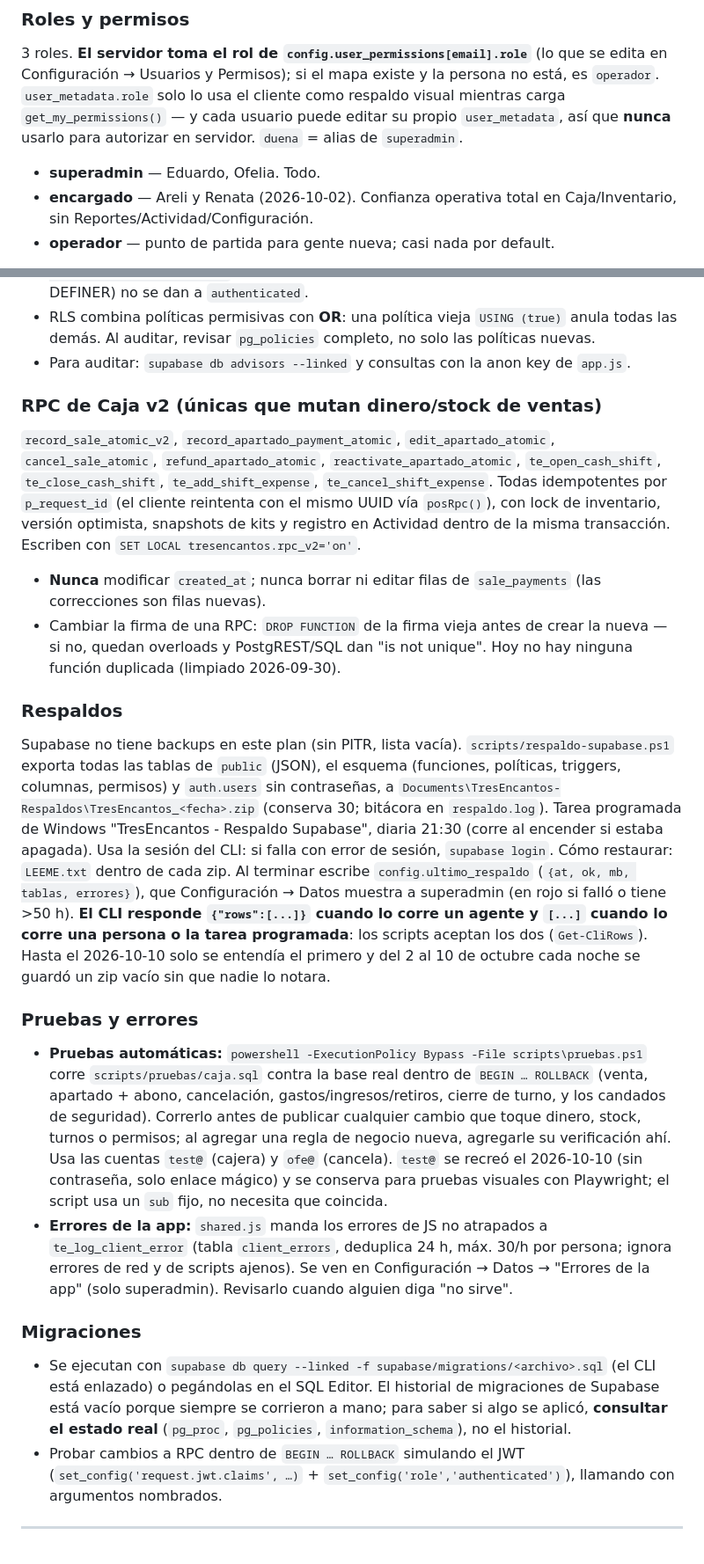
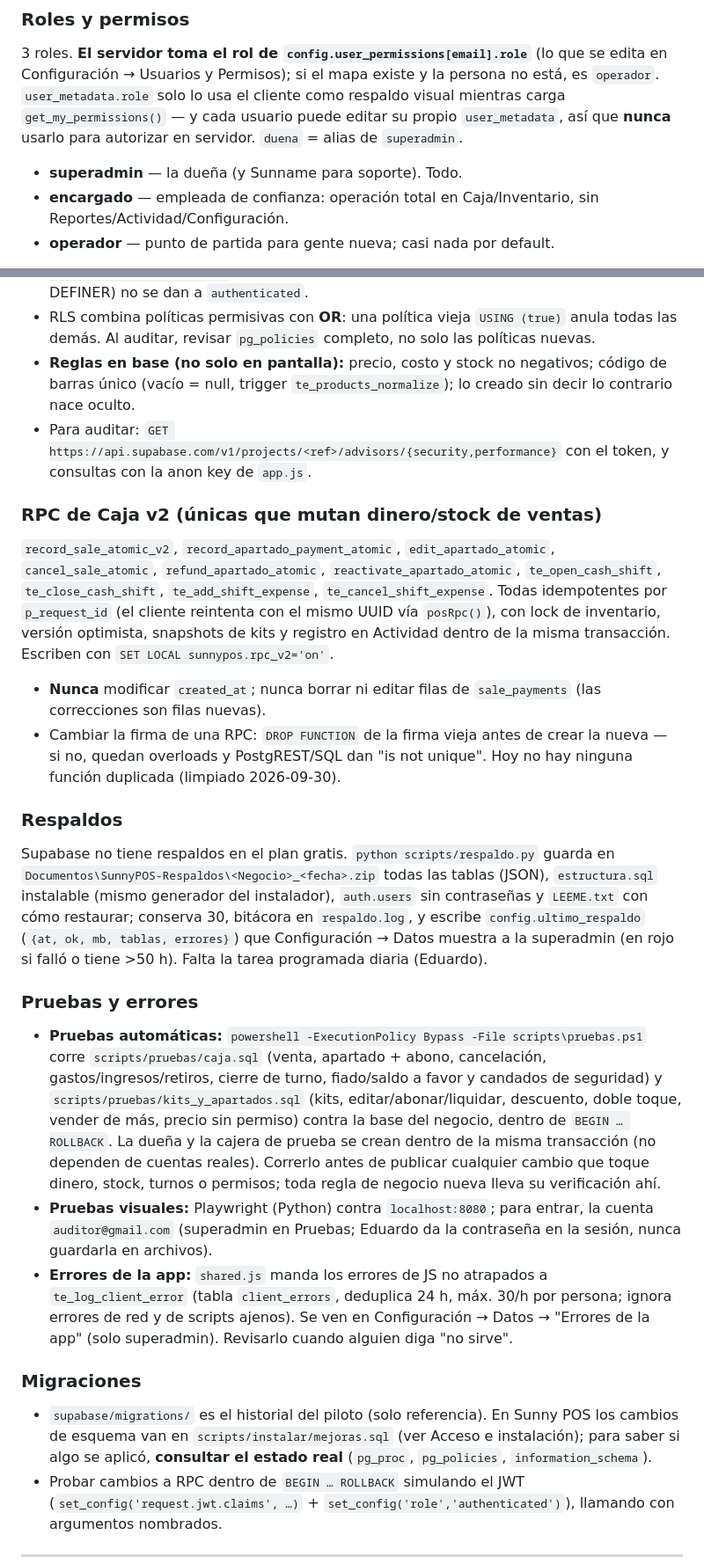
Before and after one commit to aceveduar/sunny-pos, a Markdown page: CLAUDE.md, 2 parts joined by grey strips. Shown at 88% size. Drawn GitHub-style.

```diff
--- a/CLAUDE.md
+++ b/CLAUDE.md
@@ -89,8 +98,8 @@ Otros: `supabase/migrations/` (SQL versionado) · `supabase/functions/create-use
 
 ### Roles y permisos
 3 roles. **El servidor toma el rol de `config.user_permissions[email].role`** (lo que se edita en Configuración → Usuarios y Permisos); si el mapa existe y la persona no está, es `operador`. `user_metadata.role` solo lo usa el cliente como respaldo visual mientras carga `get_my_permissions()` — y cada usuario puede editar su propio `user_metadata`, así que **nunca** usarlo para autorizar en servidor. `duena` = alias de `superadmin`.
-- **superadmin** — Eduardo, Ofelia. Todo.
-- **encargado** — Areli y Renata (2026-10-02). Confianza operativa total en Caja/Inventario, sin Reportes/Actividad/Configuración.
+- **superadmin** — la dueña (y Sunname para soporte). Todo.
+- **encargado** — empleada de confianza: operación total en Caja/Inventario, sin Reportes/Actividad/Configuración.
 - **operador** — punto de partida para gente nueva; casi nada por default.
 
 Permisos (`UP_PERMS`/`UP_ROLE_DEFAULTS`, `shared.js`): `canAddProduct canEditProduct canUseReceptionIA canReceiveStock canDeleteProduct canPublishProduct canBulkDelete canCancelSale canEditApartado canGiveCredit canOverridePrice canApplyDiscount canCloseShiftUnsupervised canViewReports canViewActivity canManageSettings canManageCatalogSettings canImportExport`.
@@ -116,22 +125,24 @@ Permisos (`UP_PERMS`/`UP_ROLE_DEFAULTS`, `shared.js`): `canAddProduct canEditPro
 - Políticas RLS escritas `TO anon`/`TO authenticated` (no `auth.role() = …` en `TO public`) y `get_user_role()` dentro de `(select …)`.
 - Toda función nueva nace sin EXECUTE para anon/PUBLIC (default privileges); dar `GRANT EXECUTE … TO authenticated` explícito. Helpers internos (llamados solo por otras SECURITY DEFINER) no se dan a `authenticated`.
 - RLS combina políticas permisivas con **OR**: una política vieja `USING (true)` anula todas las demás. Al auditar, revisar `pg_policies` completo, no solo las políticas nuevas.
-- Para auditar: `supabase db advisors --linked` y consultas con la anon key de `app.js`.
+- **Reglas en base (no solo en pantalla):** precio, costo y stock no negativos; código de barras único (vacío = null, trigger `te_products_normalize`); lo creado sin decir lo contrario nace oculto.
+- Para auditar: `GET https://api.supabase.com/v1/projects/<ref>/advisors/{security,performance}` con el token, y consultas con la anon key de `app.js`.
 
 ### RPC de Caja v2 (únicas que mutan dinero/stock de ventas)
-`record_sale_atomic_v2`, `record_apartado_payment_atomic`, `edit_apartado_atomic`, `cancel_sale_atomic`, `refund_apartado_atomic`, `reactivate_apartado_atomic`, `te_open_cash_shift`, `te_close_cash_shift`, `te_add_shift_expense`, `te_cancel_shift_expense`. Todas idempotentes por `p_request_id` (el cliente reintenta con el mismo UUID vía `posRpc()`), con lock de inventario, versión optimista, snapshots de kits y registro en Actividad dentro de la misma transacción. Escriben con `SET LOCAL tresencantos.rpc_v2='on'`.
+`record_sale_atomic_v2`, `record_apartado_payment_atomic`, `edit_apartado_atomic`, `cancel_sale_atomic`, `refund_apartado_atomic`, `reactivate_apartado_atomic`, `te_open_cash_shift`, `te_close_cash_shift`, `te_add_shift_expense`, `te_cancel_shift_expense`. Todas idempotentes por `p_request_id` (el cliente reintenta con el mismo UUID vía `posRpc()`), con lock de inventario, versión optimista, snapshots de kits y registro en Actividad dentro de la misma transacción. Escriben con `SET LOCAL sunnypos.rpc_v2='on'`.
 - **Nunca** modificar `created_at`; nunca borrar ni editar filas de `sale_payments` (las correcciones son filas nuevas).
 - Cambiar la firma de una RPC: `DROP FUNCTION` de la firma vieja antes de crear la nueva — si no, quedan overloads y PostgREST/SQL dan "is not unique". Hoy no hay ninguna función duplicada (limpiado 2026-09-30).
 
 ### Respaldos
-Supabase no tiene backups en este plan (sin PITR, lista vacía). `scripts/respaldo-supabase.ps1` exporta todas las tablas de `public` (JSON), el esquema (funciones, políticas, triggers, columnas, permisos) y `auth.users` sin contraseñas, a `Documents\TresEncantos-Respaldos\TresEncantos_<fecha>.zip` (conserva 30; bitácora en `respaldo.log`). Tarea programada de Windows "TresEncantos - Respaldo Supabase", diaria 21:30 (corre al encender si estaba apagada). Usa la sesión del CLI: si falla con error de sesión, `supabase login`. Cómo restaurar: `LEEME.txt` dentro de cada zip. Al terminar escribe `config.ultimo_respaldo` (`{at, ok, mb, tablas, errores}`), que Configuración → Datos muestra a superadmin (en rojo si falló o tiene >50 h). **El CLI responde `{"rows":[...]}` cuando lo corre un agente y `[...]` cuando lo corre una persona o la tarea programada**: los scripts aceptan los dos (`Get-CliRows`). Hasta el 2026-10-10 solo se entendía el primero y del 2 al 10 de octubre cada noche se guardó un zip vacío sin que nadie lo notara.
+Supabase no tiene respaldos en el plan gratis. `python scripts/respaldo.py` guarda en `Documentos\SunnyPOS-Respaldos\<Negocio>_<fecha>.zip` todas las tablas (JSON), `estructura.sql` instalable (mismo generador del instalador), `auth.users` sin contraseñas y `LEEME.txt` con cómo restaurar; conserva 30, bitácora en `respaldo.log`, y escribe `config.ultimo_respaldo` (`{at, ok, mb, tablas, errores}`) que Configuración → Datos muestra a la superadmin (en rojo si falló o tiene >50 h). Falta la tarea programada diaria (Eduardo).
 
 ### Pruebas y errores
-- **Pruebas automáticas:** `powershell -ExecutionPolicy Bypass -File scripts\pruebas.ps1` corre `scripts/pruebas/caja.sql` contra la base real dentro de `BEGIN … ROLLBACK` (venta, apartado + abono, cancelación, gastos/ingresos/retiros, cierre de turno, y los candados de seguridad). Correrlo antes de publicar cualquier cambio que toque dinero, stock, turnos o permisos; al agregar una regla de negocio nueva, agregarle su verificación ahí. Usa las cuentas `test@` (cajera) y `ofe@` (cancela). `test@` se recreó el 2026-10-10 (sin contraseña, solo enlace mágico) y se conserva para pruebas visuales con Playwright; el script usa un `sub` fijo, no necesita que coincida.
+- **Pruebas automáticas:** `powershell -ExecutionPolicy Bypass -File scripts\pruebas.ps1` corre `scripts/pruebas/caja.sql` (venta, apartado + abono, cancelación, gastos/ingresos/retiros, cierre de turno, fiado/saldo a favor y candados de seguridad) y `scripts/pruebas/kits_y_apartados.sql` (kits, editar/abonar/liquidar, descuento, doble toque, vender de más, precio sin permiso) contra la base del negocio, dentro de `BEGIN … ROLLBACK`. La dueña y la cajera de prueba se crean dentro de la misma transacción (no dependen de cuentas reales). Correrlo antes de publicar cualquier cambio que toque dinero, stock, turnos o permisos; toda regla de negocio nueva lleva su verificación ahí.
+- **Pruebas visuales:** Playwright (Python) contra `localhost:8080`; para entrar, la cuenta `auditor@gmail.com` (superadmin en Pruebas; Eduardo da la contraseña en la sesión, nunca guardarla en archivos).
 - **Errores de la app:** `shared.js` manda los errores de JS no atrapados a `te_log_client_error` (tabla `client_errors`, deduplica 24 h, máx. 30/h por persona; ignora errores de red y de scripts ajenos). Se ven en Configuración → Datos → "Errores de la app" (solo superadmin). Revisarlo cuando alguien diga "no sirve".
 
 ### Migraciones
-- Se ejecutan con `supabase db query --linked -f supabase/migrations/<archivo>.sql` (el CLI está enlazado) o pegándolas en el SQL Editor. El historial de migraciones de Supabase está vacío porque siempre se corrieron a mano; para saber si algo se aplicó, **consultar el estado real** (`pg_proc`, `pg_policies`, `information_schema`), no el historial.
+- `supabase/migrations/` es el historial del piloto (solo referencia). En Sunny POS los cambios de esquema van en `scripts/instalar/mejoras.sql` (ver Acceso e instalación); para saber si algo se aplicó, **consultar el estado real** (`pg_proc`, `pg_policies`, `information_schema`).
 - Probar cambios a RPC dentro de `BEGIN … ROLLBACK` simulando el JWT (`set_config('request.jwt.claims', …)` + `set_config('role','authenticated')`), llamando con argumentos nombrados.
 
 ---
```
Also changed, not shown: other parts of CLAUDE.md (+39 -34 lines), PLAN.md (+1 -1 lines).
